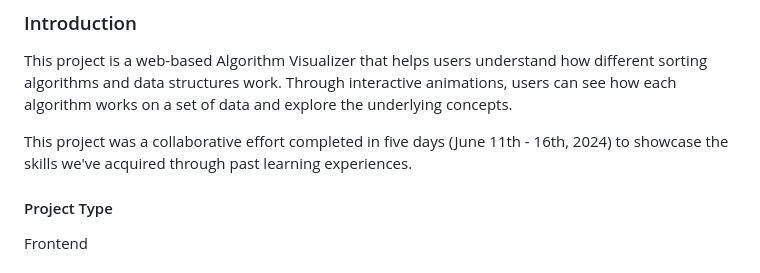
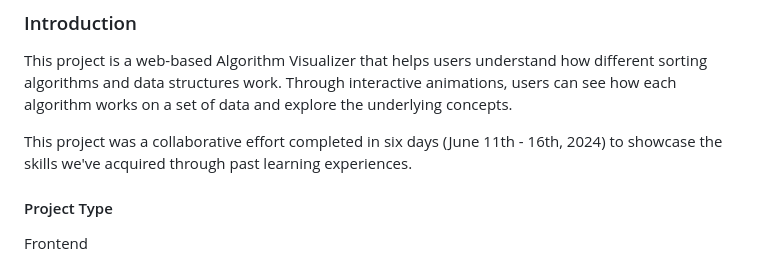
Before and after one commit to plpatil1/CW-Twitter-Trailblazers_099, a Markdown page: README.md, the part around the change. Rendered like a GitHub page.

Commit message:
modified readme: no of days

```diff
--- a/README.md
+++ b/README.md
@@ -5,7 +5,7 @@
 
 This project is a web-based Algorithm Visualizer that helps users understand how different sorting algorithms and data structures work. Through interactive animations, users can see how each algorithm works on a set of data and explore the underlying concepts.
 
-This project was a collaborative effort completed in five days (June 11th - 16th, 2024) to showcase the skills we've acquired through past learning experiences.
+This project was a collaborative effort completed in six days (June 11th - 16th, 2024) to showcase the skills we've acquired through past learning experiences.
 
 #### Project Type
 
```
